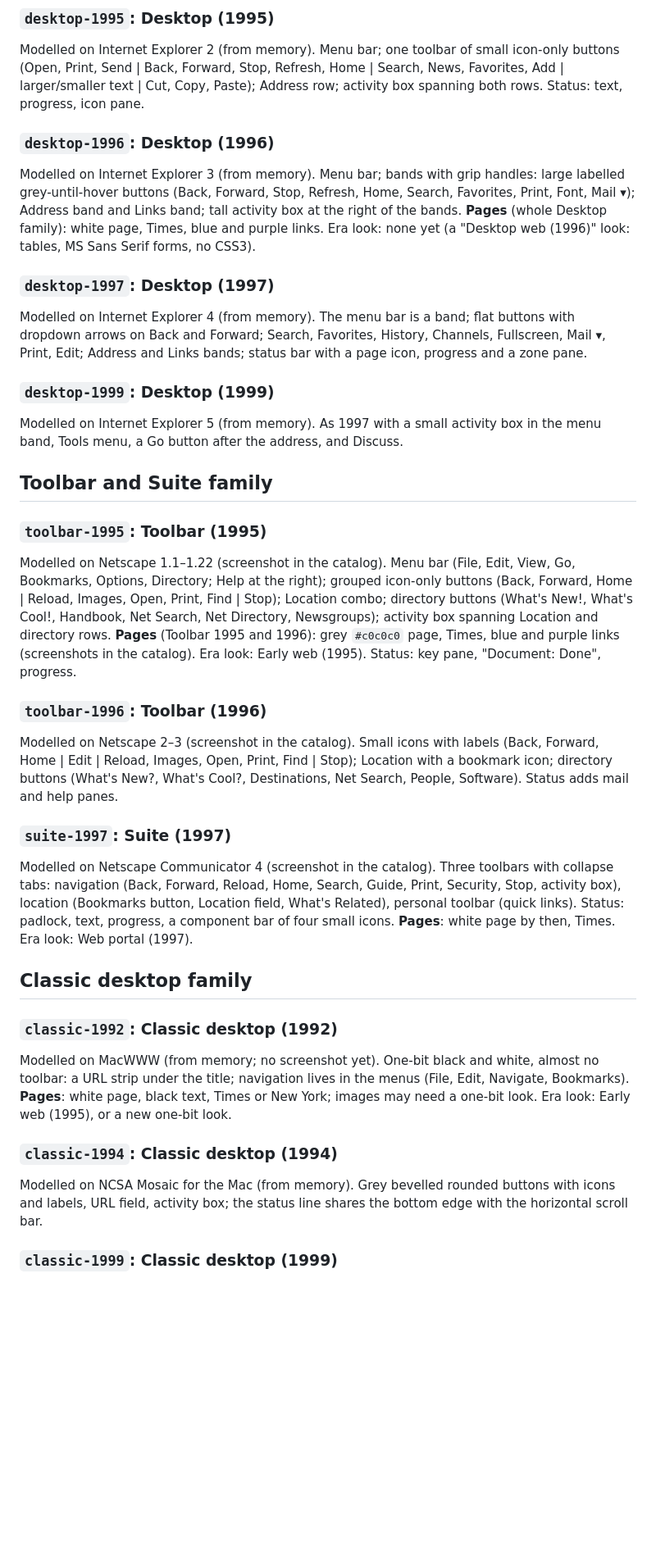
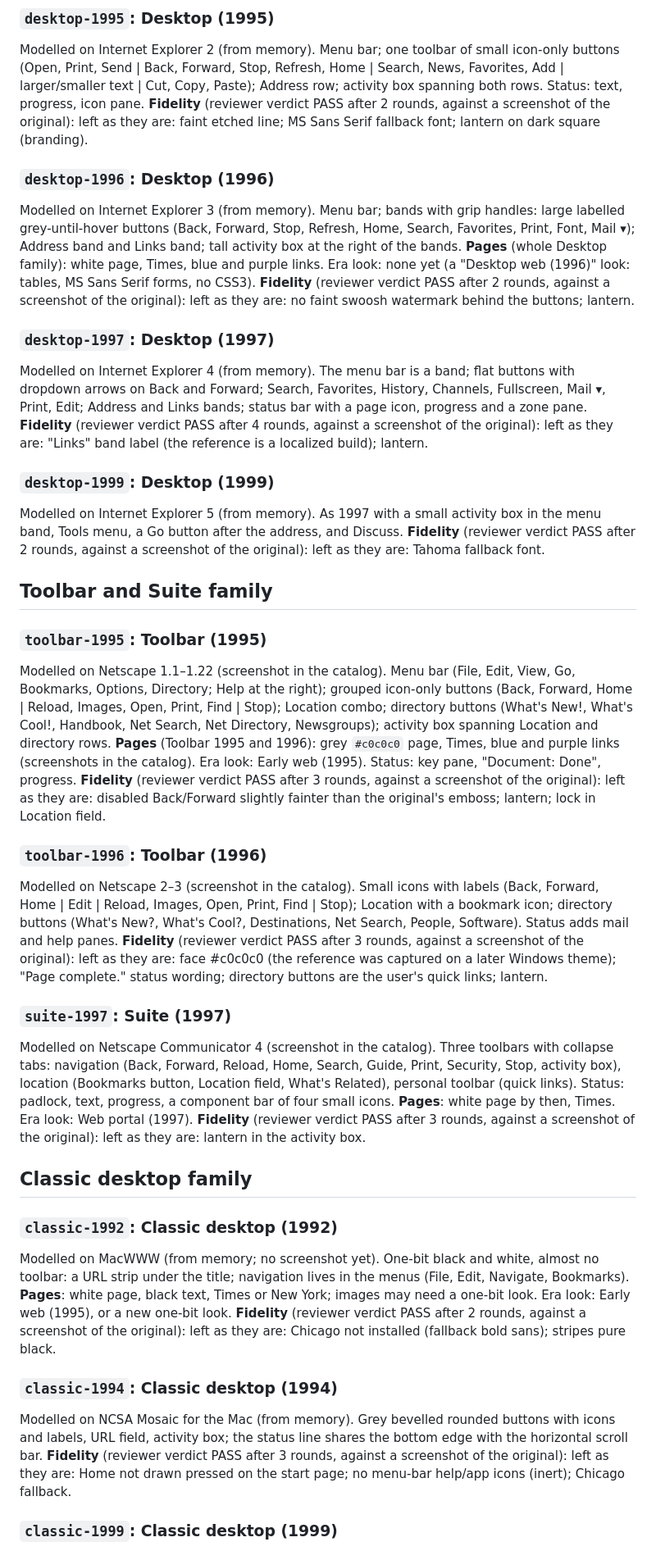
Before and after one commit to chrissnyder2337/thebrowser, a Markdown page: docs/ui-modes/modes.md, the part around one of its changes. Shown at 82% size. Rendered like a GitHub page; blank space fills up the shorter version.

Commit message:
Docs: each reviewed UI mode's Fidelity notes

```diff
--- a/docs/ui-modes/modes.md
+++ b/docs/ui-modes/modes.md
@@ -65,6 +66,7 @@ small icon-only buttons (Open, Print, Send | Back, Forward, Stop, Refresh,
 Home | Search, News, Favorites, Add | larger/smaller text | Cut, Copy,
 Paste); Address row; activity box spanning both rows. Status: text,
 progress, icon pane.
+**Fidelity** (reviewer verdict PASS after 2 rounds, against a screenshot of the original): left as they are: faint etched line; MS Sans Serif fallback font; lantern on dark square (branding).
 
 ### `desktop-1996`: Desktop (1996)
 Modelled on Internet Explorer 3 (from memory). Menu bar; bands with grip
@@ -74,17 +76,20 @@ Links band; tall activity box at the right of the bands.
 **Pages** (whole Desktop family): white page, Times, blue and purple links.
 Era look: none yet (a "Desktop web (1996)" look: tables, MS Sans Serif
 forms, no CSS3).
+**Fidelity** (reviewer verdict PASS after 2 rounds, against a screenshot of the original): left as they are: no faint swoosh watermark behind the buttons; lantern.
 
 ### `desktop-1997`: Desktop (1997)
 Modelled on Internet Explorer 4 (from memory). The menu bar is a band;
 flat buttons with dropdown arrows on Back and Forward; Search, Favorites,
 History, Channels, Fullscreen, Mail ▾, Print, Edit; Address and Links
 bands; status bar with a page icon, progress and a zone pane.
+**Fidelity** (reviewer verdict PASS after 4 rounds, against a screenshot of the original): left as they are: "Links" band label (the reference is a localized build); lantern.
 
 ### `desktop-1999`: Desktop (1999)
 Modelled on Internet Explorer 5 (from memory). As 1997 with a small
 activity box in the menu band, Tools menu, a Go button after the address,
 and Discuss.
+**Fidelity** (reviewer verdict PASS after 2 rounds, against a screenshot of the original): left as they are: Tahoma fallback font.
 
 ## Toolbar and Suite family
 
@@ -98,6 +103,7 @@ Location and directory rows.
 **Pages** (Toolbar 1995 and 1996): grey `#c0c0c0` page, Times, blue and
 purple links (screenshots in the catalog). Era look: Early web (1995). Status: key pane,
 "Document: Done", progress.
+**Fidelity** (reviewer verdict PASS after 3 rounds, against a screenshot of the original): left as they are: disabled Back/Forward slightly fainter than the original's emboss; lantern; lock in Location field.
 
 ### `toolbar-1996`: Toolbar (1996)
 Modelled on Netscape 2–3 (screenshot in the catalog). Small icons with
@@ -105,6 +111,7 @@ labels (Back, Forward, Home | Edit | Reload, Images, Open, Print, Find |
 Stop); Location with a bookmark icon; directory buttons (What's New?,
 What's Cool?, Destinations, Net Search, People, Software). Status adds mail
 and help panes.
+**Fidelity** (reviewer verdict PASS after 3 rounds, against a screenshot of the original): left as they are: face #c0c0c0 (the reference was captured on a later Windows theme); "Page complete." status wording; directory buttons are the user's quick links; lantern.
 
 ### `suite-1997`: Suite (1997)
 Modelled on Netscape Communicator 4 (screenshot in the catalog). Three
@@ -113,6 +120,7 @@ Search, Guide, Print, Security, Stop, activity box), location (Bookmarks
 button, Location field, What's Related), personal toolbar (quick links).
 Status: padlock, text, progress, a component bar of four small icons.
 **Pages**: white page by then, Times. Era look: Web portal (1997).
+**Fidelity** (reviewer verdict PASS after 3 rounds, against a screenshot of the original): left as they are: lantern in the activity box.
 
 ## Classic desktop family
 
@@ -122,11 +130,13 @@ white, almost no toolbar: a URL strip under the title; navigation lives in
 the menus (File, Edit, Navigate, Bookmarks).
 **Pages**: white page, black text, Times or New York; images may need a
 one-bit look. Era look: Early web (1995), or a new one-bit look.
+**Fidelity** (reviewer verdict PASS after 2 rounds, against a screenshot of the original): left as they are: Chicago not installed (fallback bold sans); stripes pure black.
 
 ### `classic-1994`: Classic desktop (1994)
 Modelled on NCSA Mosaic for the Mac (from memory). Grey bevelled rounded
 buttons with icons and labels, URL field, activity box; the status line
 shares the bottom edge with the horizontal scroll bar.
+**Fidelity** (reviewer verdict PASS after 3 rounds, against a screenshot of the original): left as they are: Home not drawn pressed on the start page; no menu-bar help/app icons (inert); Chicago fallback.
 
 ### `classic-1999`: Classic desktop (1999)
 Modelled on iCab (from memory). Late-90s grey look; big colour icon
```
Also changed, not shown: other parts of docs/ui-modes/modes.md (+9 -0 lines).
